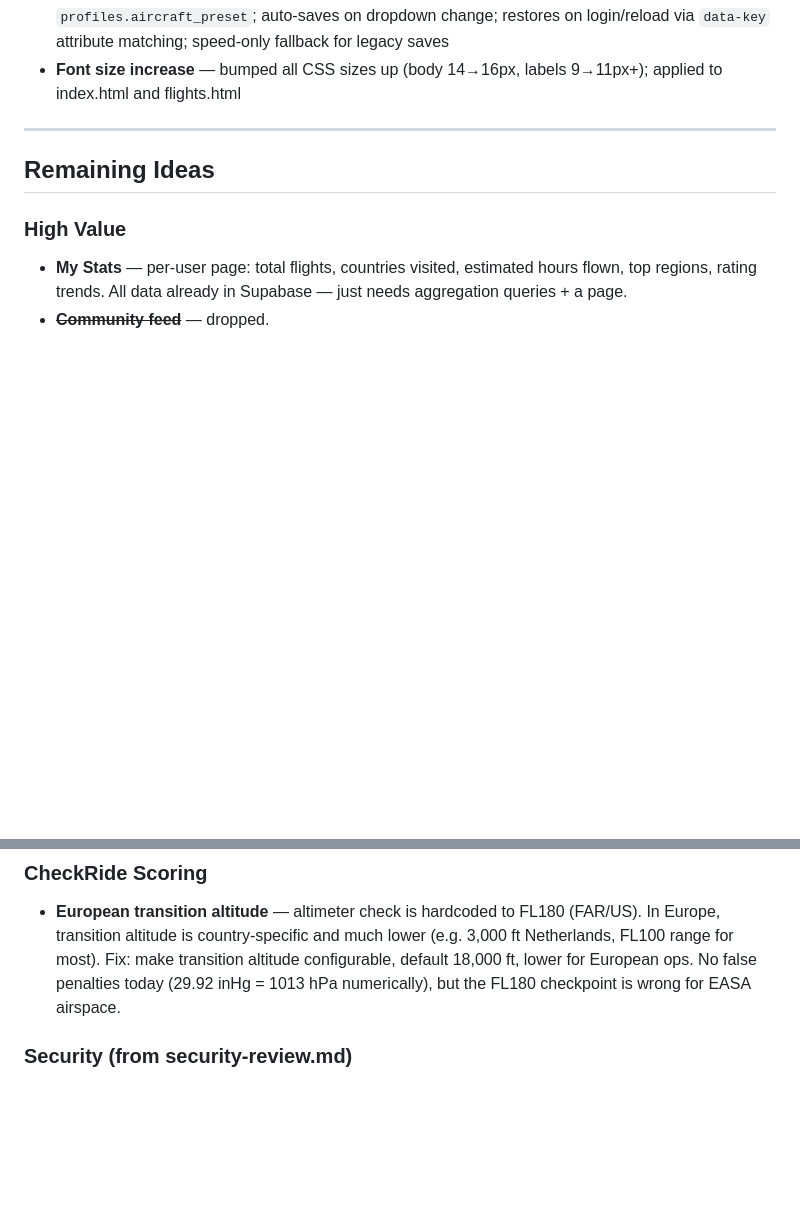
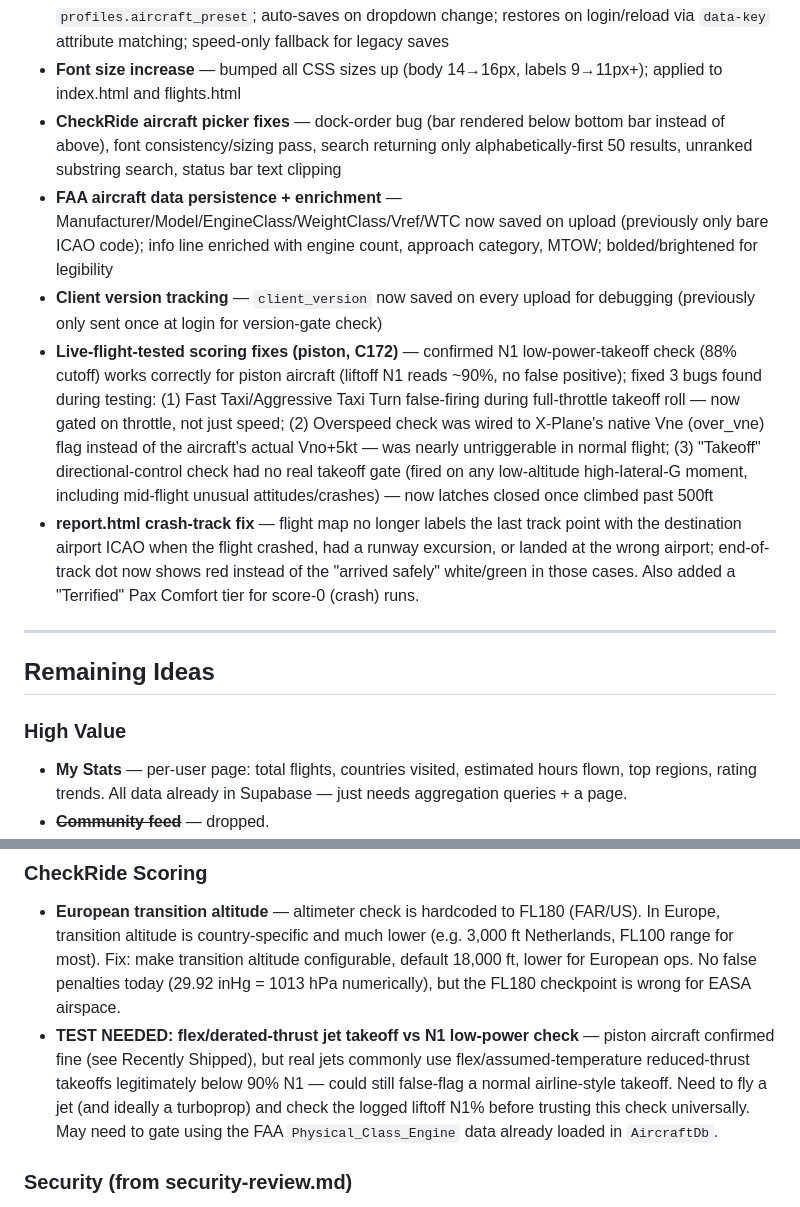
Before and after one commit to BrianB-22/letsfly, a Markdown page: todo.md, 2 parts joined by grey strips. Drawn GitHub-style; blank space fills up the shorter version.

Commit message:
Update todo with CheckRide session summary
Co-Authored-By: Claude Sonnet 5 <noreply@anthropic.com>

```diff
--- a/todo.md
+++ b/todo.md
@@ -14,6 +14,11 @@
 - **PWA / installable** ✓ — manifest.json, service worker (sw.js), icons; installs on desktop and mobile
 - **Aircraft preset save/restore** — saves selected preset per user in Supabase `profiles.aircraft_preset`; auto-saves on dropdown change; restores on login/reload via `data-key` attribute matching; speed-only fallback for legacy saves
 - **Font size increase** — bumped all CSS sizes up (body 14→16px, labels 9→11px+); applied to index.html and flights.html
+- **CheckRide aircraft picker fixes** — dock-order bug (bar rendered below bottom bar instead of above), font consistency/sizing pass, search returning only alphabetically-first 50 results, unranked substring search, status bar text clipping
+- **FAA aircraft data persistence + enrichment** — Manufacturer/Model/EngineClass/WeightClass/Vref/WTC now saved on upload (previously only bare ICAO code); info line enriched with engine count, approach category, MTOW; bolded/brightened for legibility
+- **Client version tracking** — `client_version` now saved on every upload for debugging (previously only sent once at login for version-gate check)
+- **Live-flight-tested scoring fixes (piston, C172)** — confirmed N1 low-power-takeoff check (88% cutoff) works correctly for piston aircraft (liftoff N1 reads ~90%, no false positive); fixed 3 bugs found during testing: (1) Fast Taxi/Aggressive Taxi Turn false-firing during full-throttle takeoff roll — now gated on throttle, not just speed; (2) Overspeed check was wired to X-Plane's native Vne (over_vne) flag instead of the aircraft's actual Vno+5kt — was nearly untriggerable in normal flight; (3) "Takeoff" directional-control check had no real takeoff gate (fired on any low-altitude high-lateral-G moment, including mid-flight unusual attitudes/crashes) — now latches closed once climbed past 500ft
+- **report.html crash-track fix** — flight map no longer labels the last track point with the destination airport ICAO when the flight crashed, had a runway excursion, or landed at the wrong airport; end-of-track dot now shows red instead of the "arrived safely" white/green in those cases. Also added a "Terrified" Pax Comfort tier for score-0 (crash) runs.
 
 ---
 
@@ -31,6 +36,7 @@
 
 ### CheckRide Scoring
 - **European transition altitude** — altimeter check is hardcoded to FL180 (FAR/US). In Europe, transition altitude is country-specific and much lower (e.g. 3,000 ft Netherlands, FL100 range for most). Fix: make transition altitude configurable, default 18,000 ft, lower for European ops. No false penalties today (29.92 inHg = 1013 hPa numerically), but the FL180 checkpoint is wrong for EASA airspace.
+- **TEST NEEDED: flex/derated-thrust jet takeoff vs N1 low-power check** — piston aircraft confirmed fine (see Recently Shipped), but real jets commonly use flex/assumed-temperature reduced-thrust takeoffs legitimately below 90% N1 — could still false-flag a normal airline-style takeoff. Need to fly a jet (and ideally a turboprop) and check the logged liftoff N1% before trusting this check universally. May need to gate using the FAA `Physical_Class_Engine` data already loaded in `AircraftDb`.
 
 ### Security (from security-review.md)
 - **M-5: Lock down checkride_results bulk listing** — public SELECT policy lets anyone enumerate every run (tracks, timestamps, user UUIDs) via the anon REST API, not just view runs they have links to. Fix: make table SELECT owner-only + add a `get-report` edge function (service role, fetch single run by id) so report.html share links keep working. ~1 hour incl. report.html fetch update. Do before user count grows. Interim: mention in client UI that uploaded runs are publicly viewable.
```
